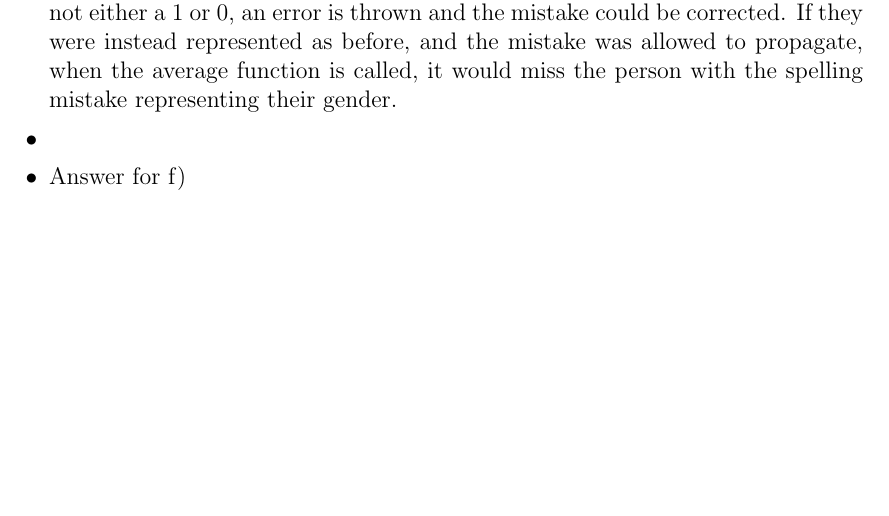
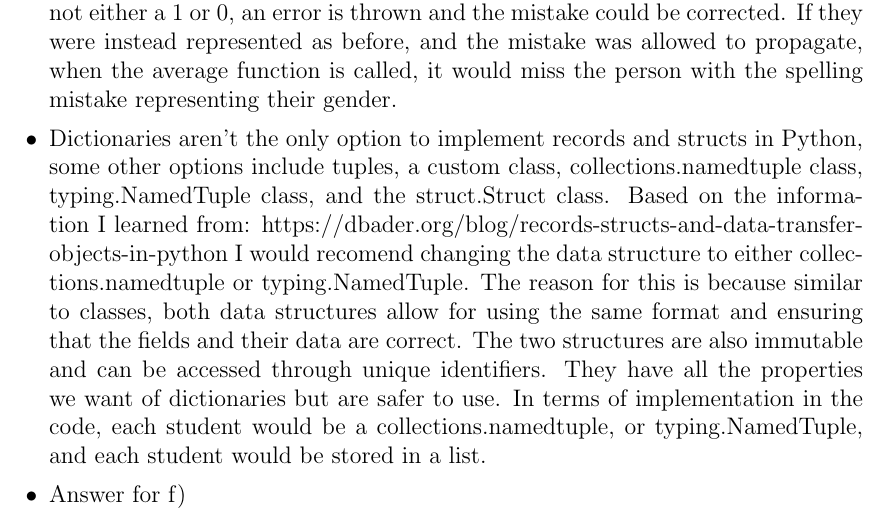
Before and after one commit to joshuaguinness/SE-2AA4-Assignments, a LaTeX document (A1/report/report.tex): part of page 5 of 10, cut so that both start at the same text, the shorter picture padded with empty space. Compiled offline with pdfLaTeX.

Commit message:
Finished questions e) in report

```diff
--- a/A1/report/report.tex
+++ b/A1/report/report.tex
@@ -223,7 +223,18 @@ thrown and the mistake could be corrected. If they were instead represented as b
 and the mistake was allowed to propagate, when the average function is called, it would
 miss the person with the spelling mistake representing their gender.
 
-\item
+\item Dictionaries aren't the only option to implement records and structs in Python,
+some other options include tuples, a custom class, collections.namedtuple class,
+typing.NamedTuple class, and the struct.Struct class. Based on the information I learned
+from: https://dbader.org/blog/records-structs-and-data-transfer-objects-in-python
+I would recomend changing the data structure to either collections.namedtuple or
+typing.NamedTuple. The reason for this is because similar to classes, both data
+structures allow for using the same format and ensuring that the fields and their
+data are correct. The two structures are also immutable and can be accessed through
+unique identifiers. They have all the properties we want of dictionaries but are
+safer to use. In terms of implementation in the code, each student would be a
+collections.namedtuple, or typing.NamedTuple, and each student would be stored
+in a list.
 
 \item Answer for f)
 
```
